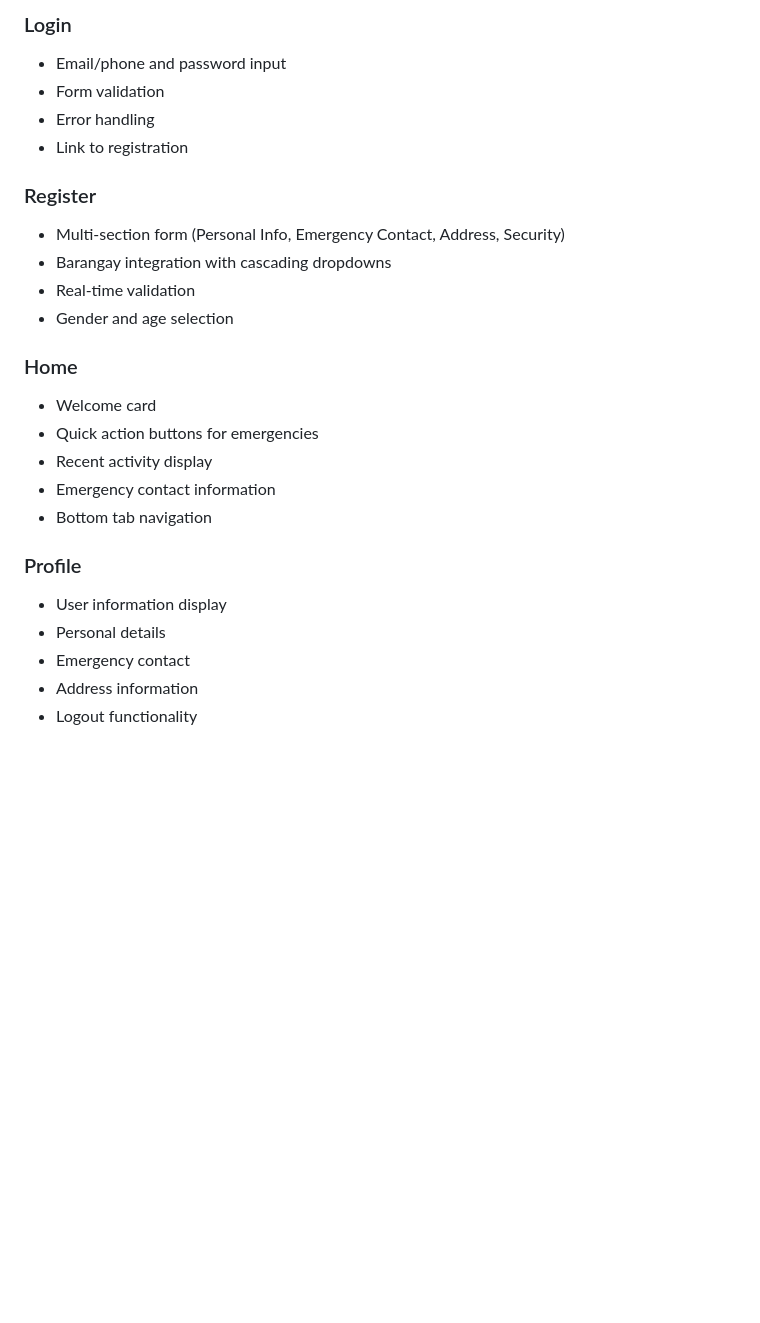
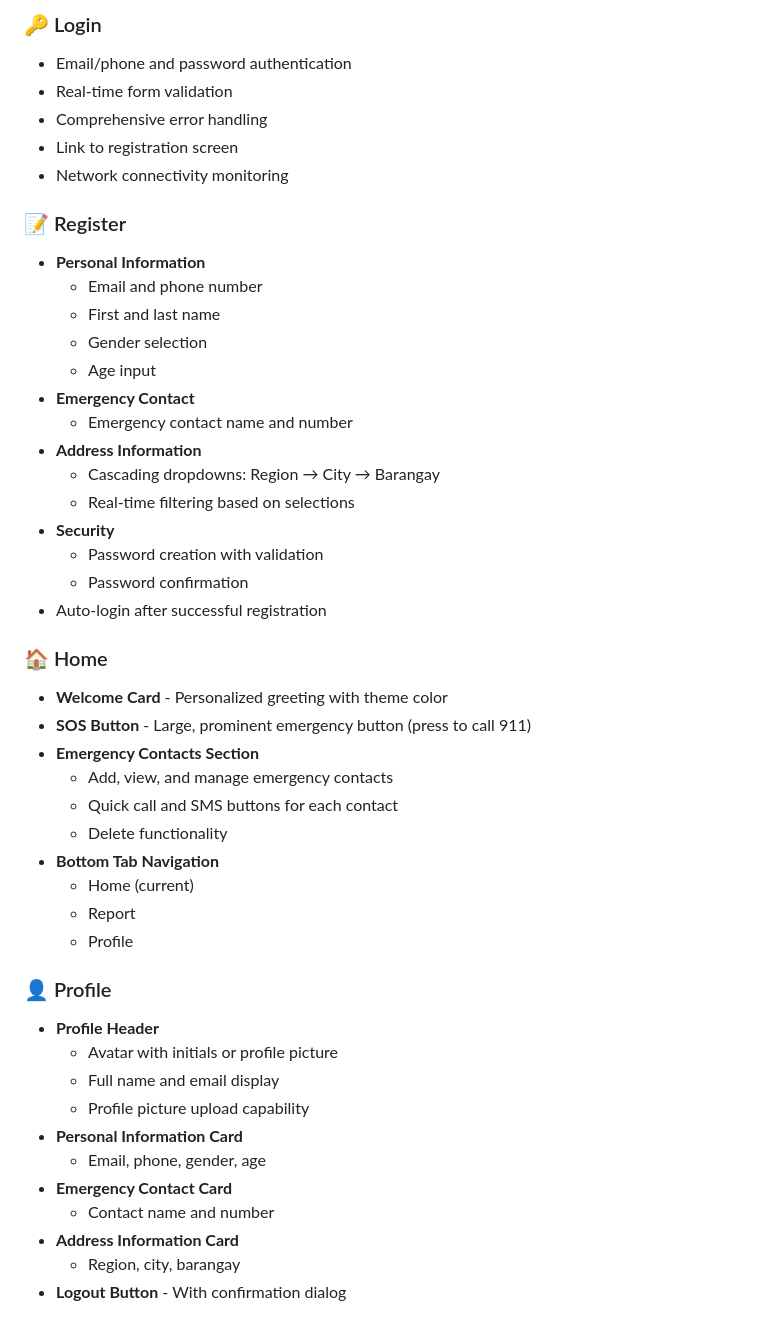
Before and after one commit to OhMyIUUUUUU/CrashProject, a Markdown page: README.md, the part around the change printed below. Rendered like a GitHub page; blank space fills up the shorter version.

```diff
--- a/README.md
+++ b/README.md
@@ -198,27 +179,49 @@ npm run web
 
-### Login
-- Email/phone and password input
-- Form validation
-- Error handling
-- Link to registration
+### 🔑 Login
+- Email/phone and password authentication
+- Real-time form validation
+- Comprehensive error handling
+- Link to registration screen
+- Network connectivity monitoring
 
-### Register
-- Multi-section form (Personal Info, Emergency Contact, Address, Security)
-- Barangay integration with cascading dropdowns
-- Real-time validation
-- Gender and age selection
+### 📝 Register
+- **Personal Information**
+  - Email and phone number
+  - First and last name
+  - Gender selection
+  - Age input
+- **Emergency Contact**
+  - Emergency contact name and number
+- **Address Information**
+  - Cascading dropdowns: Region → City → Barangay
+  - Real-time filtering based on selections
+- **Security**
+  - Password creation with validation
+  - Password confirmation
+- Auto-login after successful registration
 
-### Home
-- Welcome card
-- Quick action buttons for emergencies
-- Recent activity display
-- Emergency contact information
-- Bottom tab navigation
+### 🏠 Home
+- **Welcome Card** - Personalized greeting with theme color
+- **SOS Button** - Large, prominent emergency button (press to call 911)
+- **Emergency Contacts Section**
+  - Add, view, and manage emergency contacts
+  - Quick call and SMS buttons for each contact
+  - Delete functionality
+- **Bottom Tab Navigation**
+  - Home (current)
+  - Report
+  - Profile
 
-### Profile
-- User information display
-- Personal details
-- Emergency contact
-- Address information
-- Logout functionality
+### 👤 Profile
+- **Profile Header**
+  - Avatar with initials or profile picture
+  - Full name and email display
+  - Profile picture upload capability
+- **Personal Information Card**
+  - Email, phone, gender, age
+- **Emergency Contact Card**
+  - Contact name and number
+- **Address Information Card**
+  - Region, city, barangay
+- **Logout Button** - With confirmation dialog
 
```
Also changed, not shown: other parts of README.md (+232 -180 lines).
